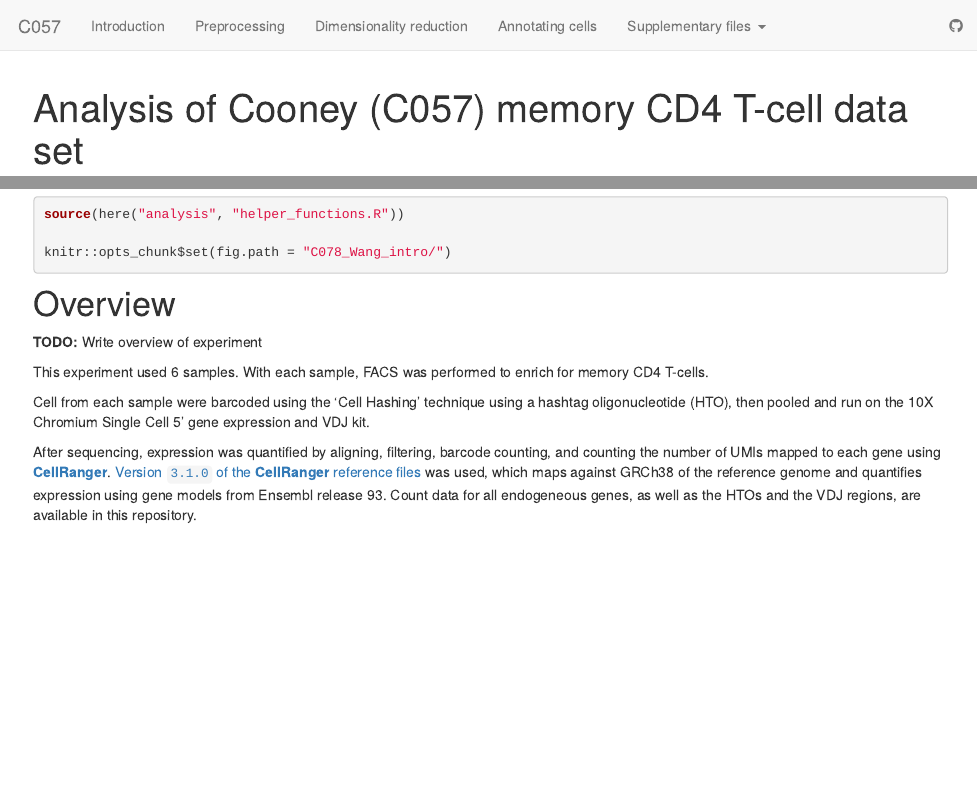
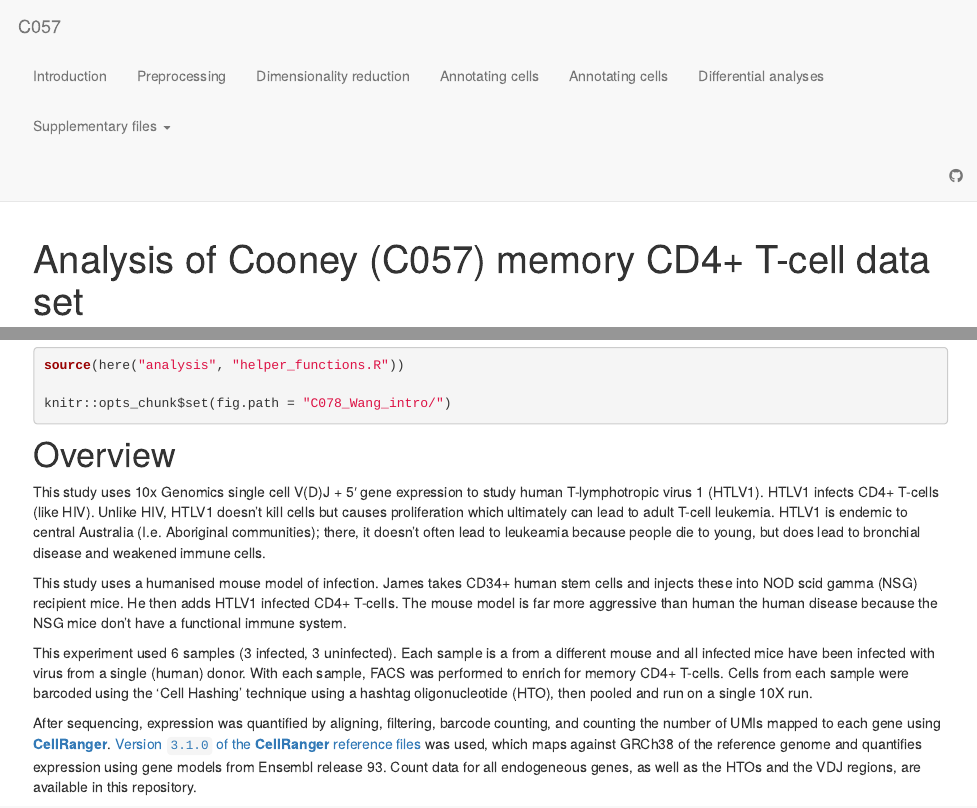
Before and after one commit to WEHISCORE/C057_Cooney, an R Markdown document (analysis/index.Rmd): the page in a window 1100 px wide, from its top, and a second part further down, joined at a grey line. Rendered offline with R 4.5, knitr and Pandoc, with nearby package versions; drawn as R Markdown's standard HTML page in place of the format the file asks for; some code elsewhere in the file could not run offline.

Commit message:
Write and render intro

```diff
--- a/analysis/_site.yml
+++ b/analysis/_site.yml
@@ -11,6 +11,10 @@ navbar:
       href: C057_Cooney.merge.html
     - text: "Annotating cells"
       href: C057_Cooney.annotate.html
+    - text: "Annotating cells"
+      href: C057_Cooney.annotate.html
+    - text: "Differential analyses"
+      href: C057_Cooney_multi-sample_comparisons.html
     - text: "Supplementary files"
       menu:
         - text: "FastQC reports"
--- a/analysis/index.Rmd
+++ b/analysis/index.Rmd
@@ -1,5 +1,5 @@
 ---
-title: "Analysis of Cooney (C057) memory CD4 T-cell data set"
+title: "Analysis of Cooney (C057) memory CD4+ T-cell data set"
 description: |
 author:
   - name: Peter Hickey
@@ -24,12 +24,20 @@ knitr::opts_chunk$set(fig.path = "C078_Wang_intro/")
 
 # Overview
 
-**TODO:** Write overview of experiment
+This study uses 10x Genomics single cell V(D)J + 5′ gene expression to study human T-lymphotropic virus 1 (HTLV1).
+HTLV1 infects CD4+ T-cells (like HIV).
+Unlike HIV, HTLV1 doesn't kill cells but causes proliferation which ultimately can lead to adult T-cell leukemia.
+HTLV1 is endemic to central Australia (I.e. Aboriginal communities); there, it doesn’t often lead to leukeamia because people die to young, but does lead to bronchial disease and weakened immune cells.
 
-This experiment used 6 samples.
-With each sample, FACS was performed to enrich for memory CD4 T-cells.
+This study uses a humanised mouse model of infection.
+James takes CD34+ human stem cells and injects these into NOD scid gamma (NSG) recipient mice.
+He then adds HTLV1 infected CD4+ T-cells.
+The mouse model is far more aggressive than human the human disease because the NSG mice don't have a functional immune system.
 
-Cell from each sample were barcoded using the 'Cell Hashing' technique using a hashtag oligonucleotide (HTO), then pooled and run on the 10X Chromium Single Cell 5' gene expression and VDJ kit.
+This experiment used 6 samples (3 infected, 3 uninfected).
+Each sample is a from a different mouse and all infected mice have been infected with virus from a single (human) donor.
+With each sample, FACS was performed to enrich for memory CD4+ T-cells.
+Cells from each sample were barcoded using the 'Cell Hashing' technique using a hashtag oligonucleotide (HTO), then pooled and run on a single 10X run.
 
 After sequencing, expression was quantified by aligning, filtering, barcode counting, and counting the number of UMIs mapped to each gene using [**CellRanger**](https://support.10xgenomics.com/single-cell-gene-expression/software/pipelines/latest/what-is-cell-ranger).
 [Version `3.1.0` of the **CellRanger** reference files](https://support.10xgenomics.com/single-cell-gene-expression/software/release-notes/build#GRCh38mm10_3.1.0) was used, which maps against GRCh38 of the reference genome and quantifies expression using gene models from Ensembl release 93.
```
Also changed, not shown: 1 other file.
